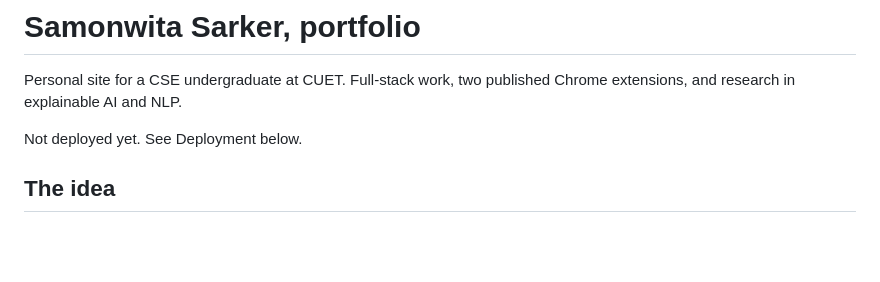
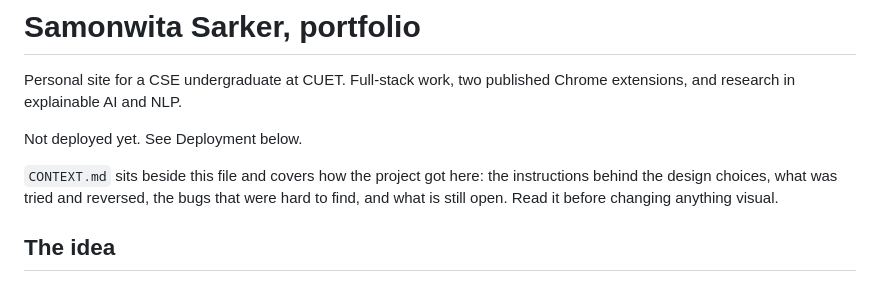
Before and after one commit to SamisDone/Professional-Portfolio-SST, a Markdown page: README.md, the part around the change. GitHub-like rendering; blank space fills up the shorter version.

```diff
--- a/README.md
+++ b/README.md
@@ -4,6 +4,11 @@ Personal site for a CSE undergraduate at CUET. Full-stack work, two published
 Chrome extensions, and research in explainable AI and NLP.
 
 Not deployed yet. See Deployment below.
+
+`CONTEXT.md` sits beside this file and covers how the project got here: the
+instructions behind the design choices, what was tried and reversed, the bugs
+that were hard to find, and what is still open. Read it before changing
+anything visual.
 
 ## The idea
 
```
Also changed, not shown: CONTEXT.md (added, +207 -0 lines).
